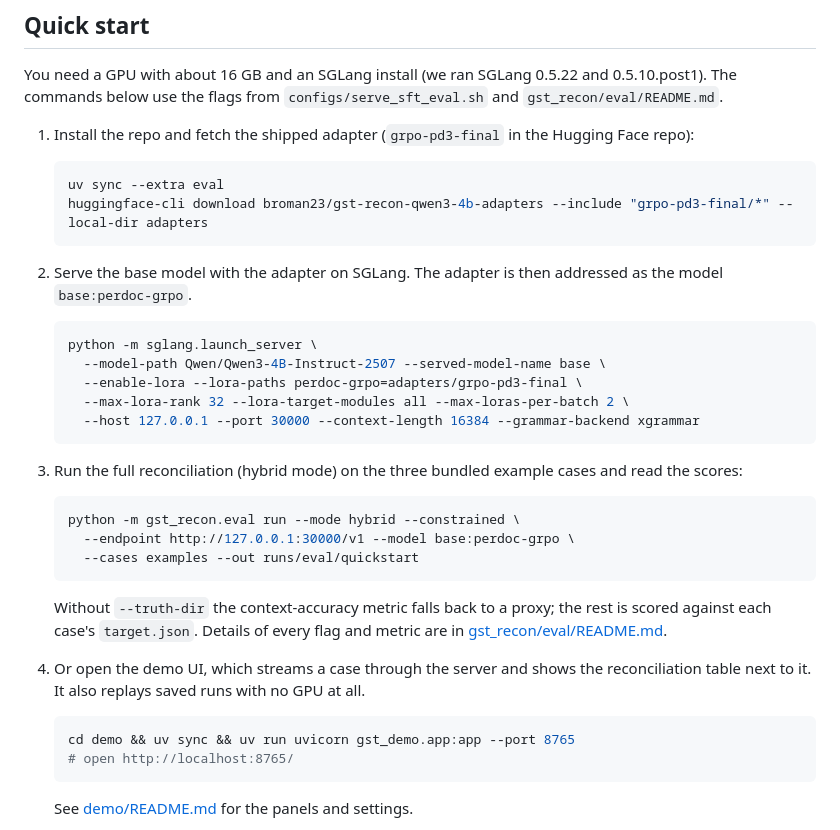
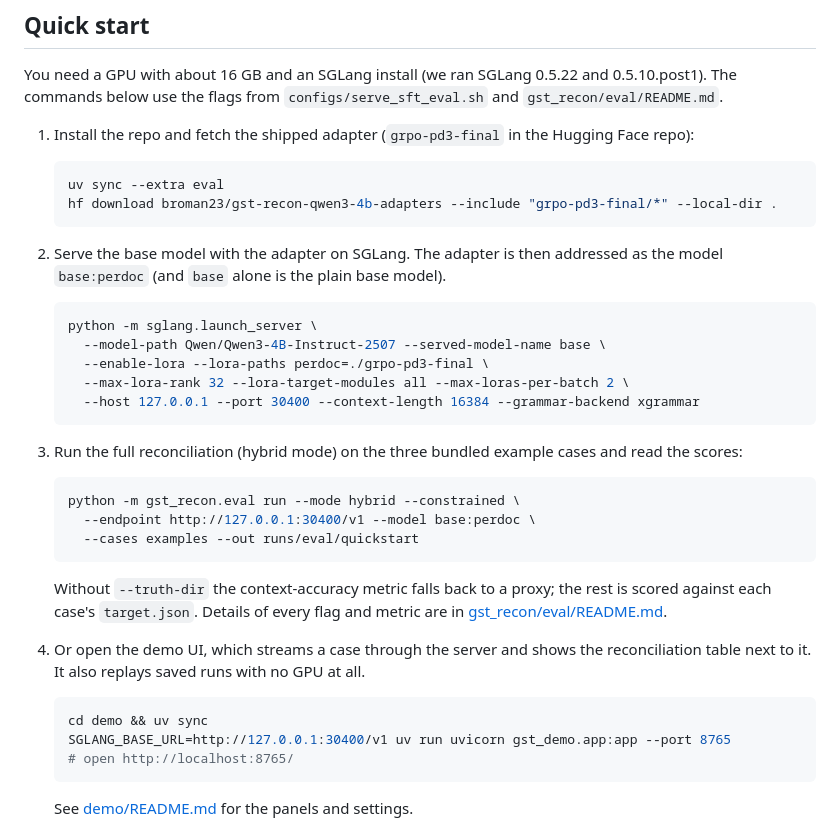
Before and after one commit to chayan-bit/gst-recon-agent, a Markdown page: README.md, the part around the change. Drawn GitHub-style.

````diff
--- a/README.md
+++ b/README.md
@@ -57,25 +57,25 @@ The commands below use the flags from `configs/serve_sft_eval.sh` and `gst_recon
 
    ```bash
    uv sync --extra eval
-   huggingface-cli download broman23/gst-recon-qwen3-4b-adapters --include "grpo-pd3-final/*" --local-dir adapters
+   hf download broman23/gst-recon-qwen3-4b-adapters --include "grpo-pd3-final/*" --local-dir .
    ```
 
 2. Serve the base model with the adapter on SGLang.
-   The adapter is then addressed as the model `base:perdoc-grpo`.
+   The adapter is then addressed as the model `base:perdoc` (and `base` alone is the plain base model).
 
    ```bash
    python -m sglang.launch_server \
      --model-path Qwen/Qwen3-4B-Instruct-2507 --served-model-name base \
-     --enable-lora --lora-paths perdoc-grpo=adapters/grpo-pd3-final \
+     --enable-lora --lora-paths perdoc=./grpo-pd3-final \
      --max-lora-rank 32 --lora-target-modules all --max-loras-per-batch 2 \
-     --host 127.0.0.1 --port 30000 --context-length 16384 --grammar-backend xgrammar
+     --host 127.0.0.1 --port 30400 --context-length 16384 --grammar-backend xgrammar
    ```
 
 3. Run the full reconciliation (hybrid mode) on the three bundled example cases and read the scores:
 
    ```bash
    python -m gst_recon.eval run --mode hybrid --constrained \
-     --endpoint http://127.0.0.1:30000/v1 --model base:perdoc-grpo \
+     --endpoint http://127.0.0.1:30400/v1 --model base:perdoc \
      --cases examples --out runs/eval/quickstart
    ```
 
@@ -86,7 +86,8 @@ The commands below use the flags from `configs/serve_sft_eval.sh` and `gst_recon
    It also replays saved runs with no GPU at all.
 
    ```bash
-   cd demo && uv sync && uv run uvicorn gst_demo.app:app --port 8765
+   cd demo && uv sync
+   SGLANG_BASE_URL=http://127.0.0.1:30400/v1 uv run uvicorn gst_demo.app:app --port 8765
    # open http://localhost:8765/
    ```
 
````
Also changed, not shown: demo/README.md (+2 -1 lines).
